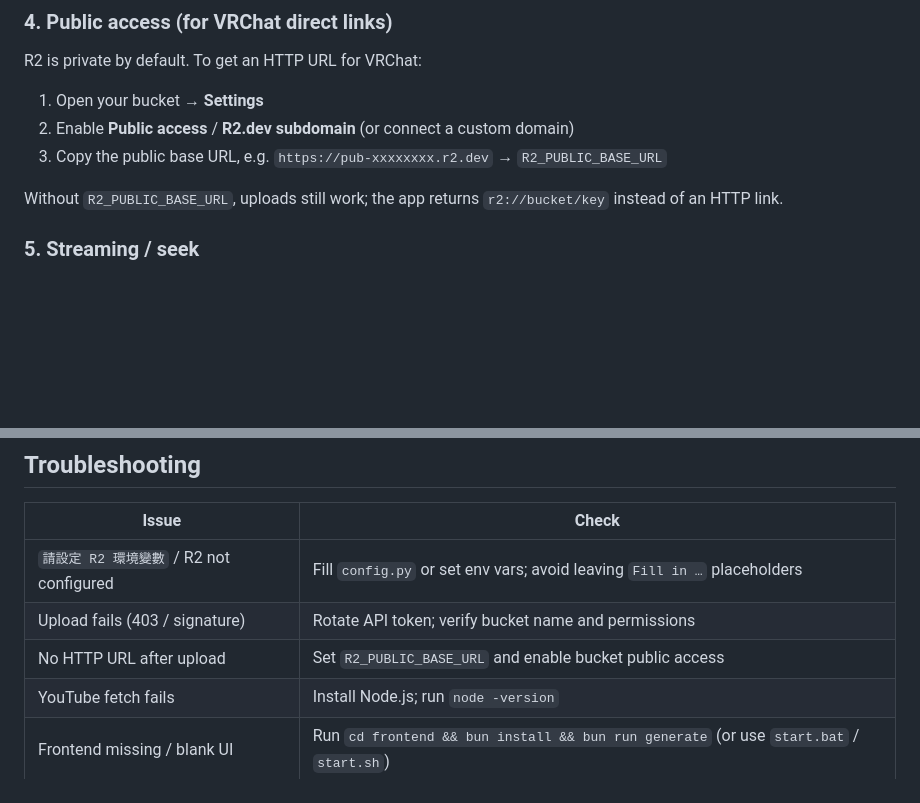
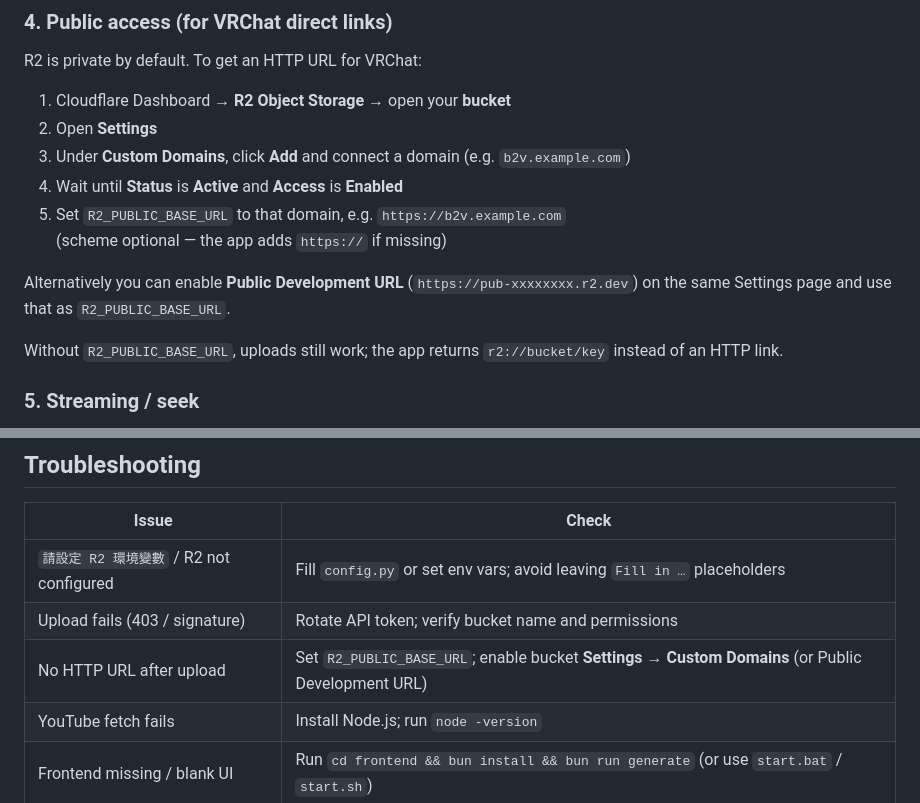
Before and after one commit to yuentw/bili2vrc, a Markdown page: README.md, 2 parts joined by grey strips. GitHub-like rendering; blank space fills up the shorter version.

Commit message:
Update README files to clarify steps for setting R2 public URL.

```diff
--- a/README.md
+++ b/README.md
@@ -77,9 +77,14 @@ You only need an **R2 bucket** and an **API token**. No Worker deployment.
 
 R2 is private by default. To get an HTTP URL for VRChat:
 
-1. Open your bucket → **Settings**
-2. Enable **Public access** / **R2.dev subdomain** (or connect a custom domain)
-3. Copy the public base URL, e.g. `https://pub-xxxxxxxx.r2.dev` → `R2_PUBLIC_BASE_URL`
+1. Cloudflare Dashboard → **R2 Object Storage** → open your **bucket**
+2. Open **Settings**
+3. Under **Custom Domains**, click **Add** and connect a domain (e.g. `b2v.example.com`)
+4. Wait until **Status** is **Active** and **Access** is **Enabled**
+5. Set `R2_PUBLIC_BASE_URL` to that domain, e.g. `https://b2v.example.com`
+   (scheme optional — the app adds `https://` if missing)
+
+Alternatively you can enable **Public Development URL** (`https://pub-xxxxxxxx.r2.dev`) on the same Settings page and use that as `R2_PUBLIC_BASE_URL`.
 
 Without `R2_PUBLIC_BASE_URL`, uploads still work; the app returns `r2://bucket/key` instead of an HTTP link.
 
@@ -305,7 +310,7 @@ Login cookies for restricted videos are stored in **browser localStorage**, not
 |-------|--------|
 | `請設定 R2 環境變數` / R2 not configured | Fill `config.py` or set env vars; avoid leaving `Fill in …` placeholders |
 | Upload fails (403 / signature) | Rotate API token; verify bucket name and permissions |
-| No HTTP URL after upload | Set `R2_PUBLIC_BASE_URL` and enable bucket public access |
+| No HTTP URL after upload | Set `R2_PUBLIC_BASE_URL`; enable bucket **Settings → Custom Domains** (or Public Development URL) |
 | YouTube fetch fails | Install Node.js; run `node -version` |
 | Frontend missing / blank UI | Run `cd frontend && bun install && bun run generate` (or use `start.bat` / `start.sh`) |
 | `bun` install fails | Check network; on Linux install `curl` + `unzip`; or install Bun from [bun.sh](https://bun.sh/) |
```
Also changed, not shown: README_zh-TW.md (+9 -4 lines).
